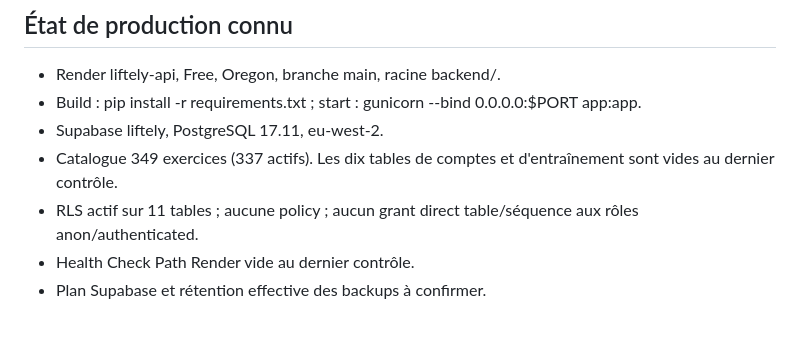
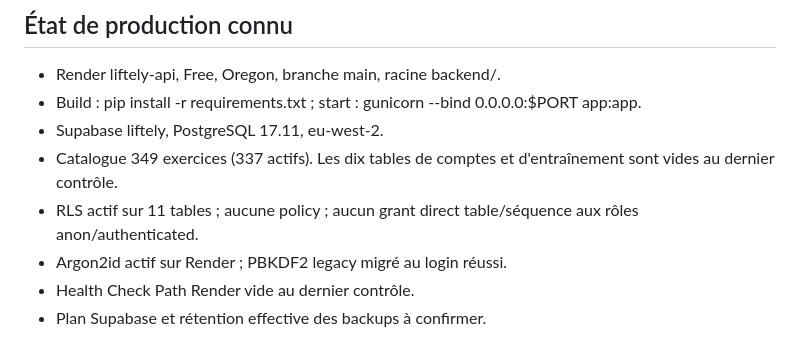
Before and after one commit to skandergat/app-musculation, a Markdown page: docs/DEVELOPER_HANDOVER.md, the part around the change. Drawn GitHub-style.

Commit message:
docs(handover): note current Argon2id production state

```diff
--- a/docs/DEVELOPER_HANDOVER.md
+++ b/docs/DEVELOPER_HANDOVER.md
@@ -101,6 +101,7 @@ Inscription, confirmation e-mail, connexion/déconnexion, reset mot de passe, su
 - Supabase liftely, PostgreSQL 17.11, eu-west-2.
 - Catalogue 349 exercices (337 actifs). Les dix tables de comptes et d'entraînement sont vides au dernier contrôle.
 - RLS actif sur 11 tables ; aucune policy ; aucun grant direct table/séquence aux rôles anon/authenticated.
+- Argon2id actif sur Render ; PBKDF2 legacy migré au login réussi.
 - Health Check Path Render vide au dernier contrôle.
 - Plan Supabase et rétention effective des backups à confirmer.
 
```
